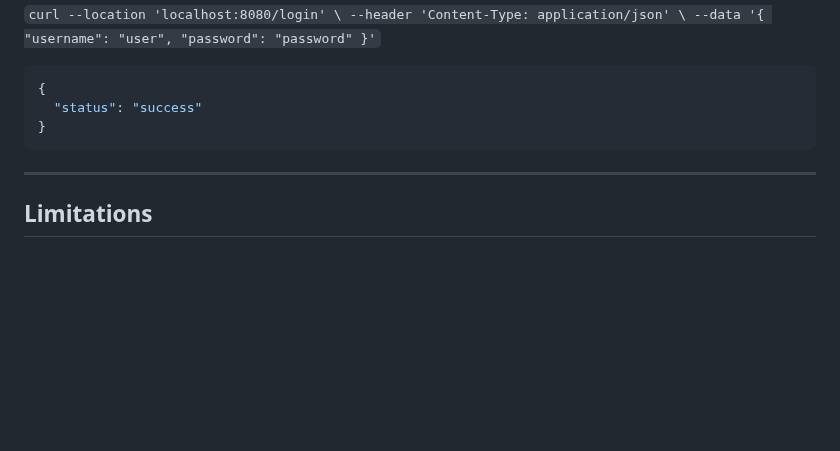
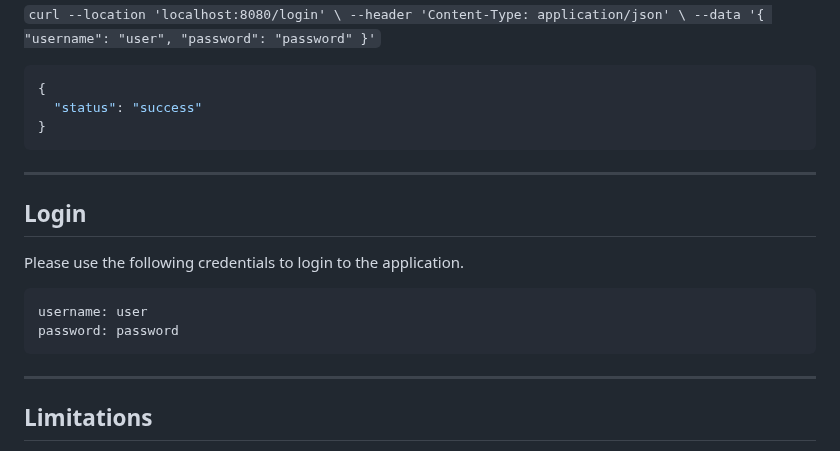
Before and after one commit to kasundm5566/web-analyzer, a Markdown page: README.md, the part around the change. GitHub-like rendering; blank space fills up the shorter version.

Commit message:
Updated the readme with the login creds.

````diff
--- a/README.md
+++ b/README.md
@@ -113,6 +113,17 @@ Sample response:
 
 ---
 
+## Login
+
+Please use the following credentials to login to the application.
+
+```text
+username: user
+password: password
+```
+
+---
+
 ## Limitations
 
 - The application relies on Google Chrome for rendering webpages, which may increase resource usage.
````
